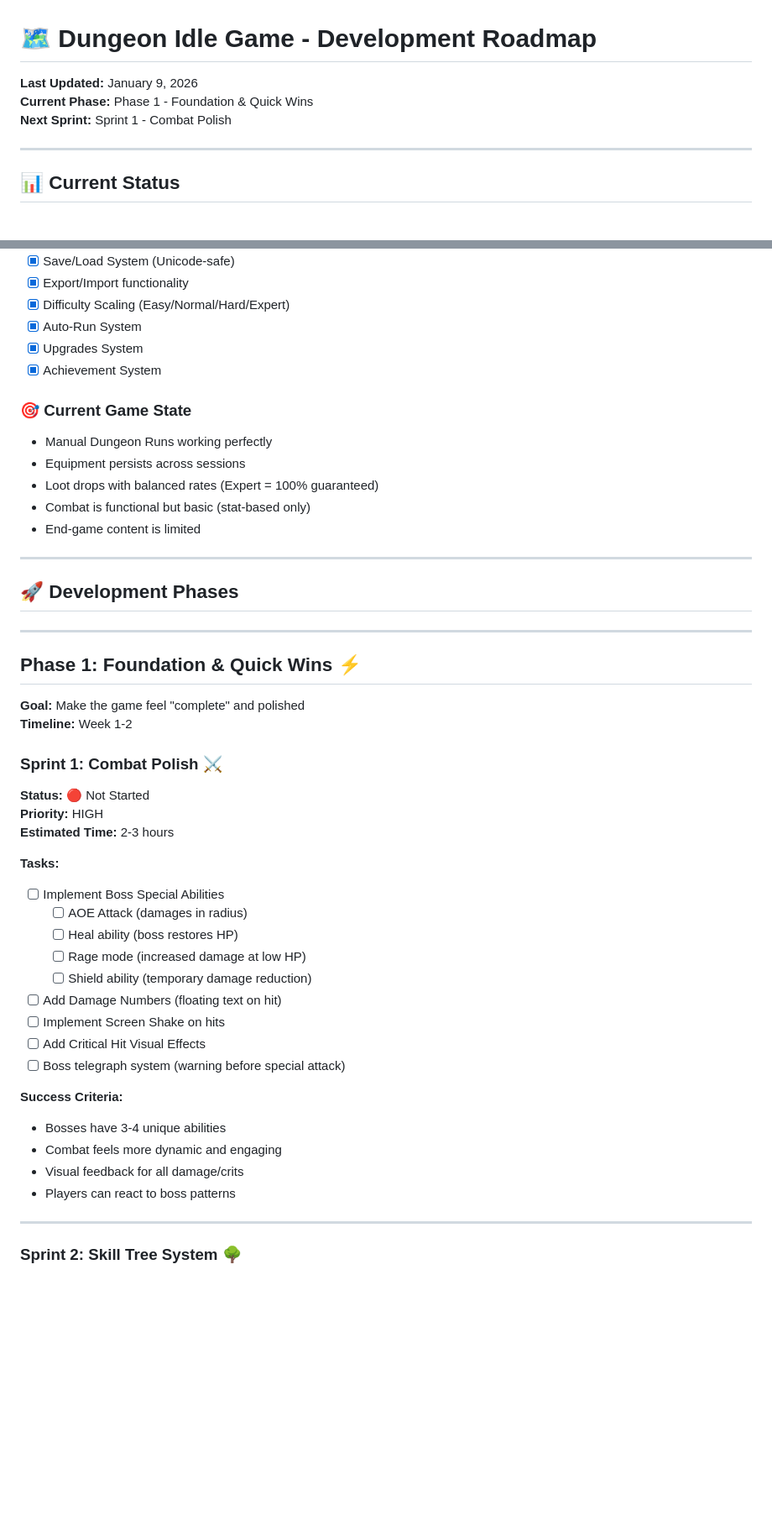
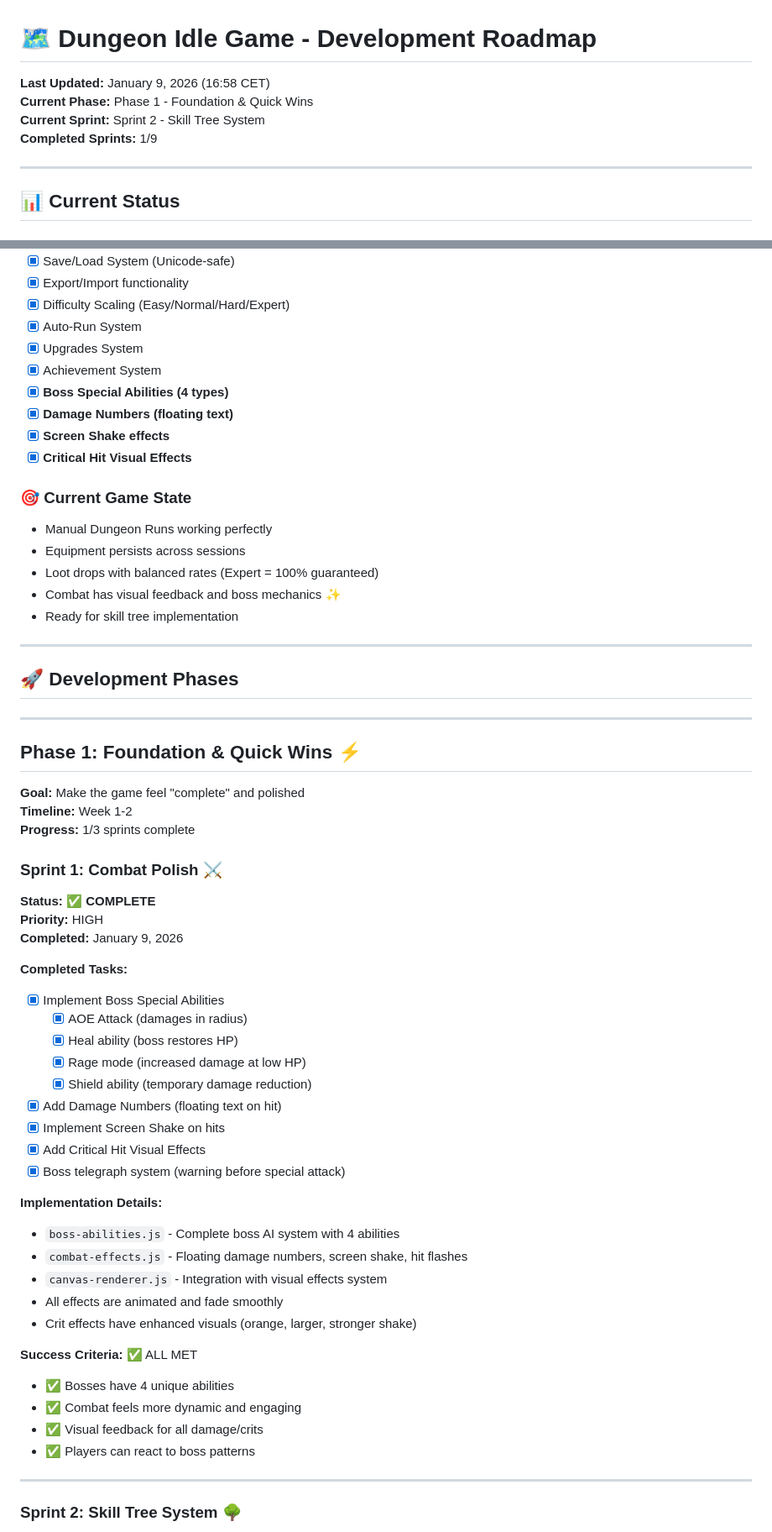
Before and after one commit to oliverlaudan-ops/Dungeon-Idle-Game, a Markdown page: ROADMAP.md, 2 parts joined by grey strips. Shown at 84% size. GitHub-like rendering; blank space fills up the shorter version.

Commit message:
Mark Sprint 1 as complete - all combat polish features implemented

```diff
--- a/ROADMAP.md
+++ b/ROADMAP.md
@@ -1,8 +1,9 @@
 # 🗺️ Dungeon Idle Game - Development Roadmap
 
-**Last Updated:** January 9, 2026
+**Last Updated:** January 9, 2026 (16:58 CET)
 **Current Phase:** Phase 1 - Foundation & Quick Wins
-**Next Sprint:** Sprint 1 - Combat Polish
+**Current Sprint:** Sprint 2 - Skill Tree System
+**Completed Sprints:** 1/9
 
 ---
 
@@ -21,13 +22,17 @@
 - [x] Auto-Run System
 - [x] Upgrades System
 - [x] Achievement System
+- [x] **Boss Special Abilities (4 types)**
+- [x] **Damage Numbers (floating text)**
+- [x] **Screen Shake effects**
+- [x] **Critical Hit Visual Effects**
 
 ### 🎯 Current Game State
 - Manual Dungeon Runs working perfectly
 - Equipment persists across sessions
 - Loot drops with balanced rates (Expert = 100% guaranteed)
-- Combat is functional but basic (stat-based only)
-- End-game content is limited
+- Combat has visual feedback and boss mechanics ✨
+- Ready for skill tree implementation
 
 ---
 
@@ -38,28 +43,36 @@
 ## **Phase 1: Foundation & Quick Wins** ⚡
 **Goal:** Make the game feel "complete" and polished
 **Timeline:** Week 1-2
+**Progress:** 1/3 sprints complete
 
 ### **Sprint 1: Combat Polish** ⚔️
-**Status:** 🔴 Not Started
+**Status:** ✅ **COMPLETE**
 **Priority:** HIGH
-**Estimated Time:** 2-3 hours
+**Completed:** January 9, 2026
 
-**Tasks:**
-- [ ] Implement Boss Special Abilities
-  - [ ] AOE Attack (damages in radius)
-  - [ ] Heal ability (boss restores HP)
-  - [ ] Rage mode (increased damage at low HP)
-  - [ ] Shield ability (temporary damage reduction)
-- [ ] Add Damage Numbers (floating text on hit)
-- [ ] Implement Screen Shake on hits
-- [ ] Add Critical Hit Visual Effects
-- [ ] Boss telegraph system (warning before special attack)
+**Completed Tasks:**
+- [x] Implement Boss Special Abilities
+  - [x] AOE Attack (damages in radius)
+  - [x] Heal ability (boss restores HP)
+  - [x] Rage mode (increased damage at low HP)
+  - [x] Shield ability (temporary damage reduction)
+- [x] Add Damage Numbers (floating text on hit)
+- [x] Implement Screen Shake on hits
+- [x] Add Critical Hit Visual Effects
+- [x] Boss telegraph system (warning before special attack)
 
-**Success Criteria:**
-- Bosses have 3-4 unique abilities
-- Combat feels more dynamic and engaging
-- Visual feedback for all damage/crits
-- Players can react to boss patterns
+**Implementation Details:**
+- `boss-abilities.js` - Complete boss AI system with 4 abilities
+- `combat-effects.js` - Floating damage numbers, screen shake, hit flashes
+- `canvas-renderer.js` - Integration with visual effects system
+- All effects are animated and fade smoothly
+- Crit effects have enhanced visuals (orange, larger, stronger shake)
+
+**Success Criteria:** ✅ ALL MET
+- ✅ Bosses have 4 unique abilities
+- ✅ Combat feels more dynamic and engaging
+- ✅ Visual feedback for all damage/crits
+- ✅ Players can react to boss patterns
 
 ---
 
```
Also changed, not shown: other parts of ROADMAP.md (+20 -2 lines).
